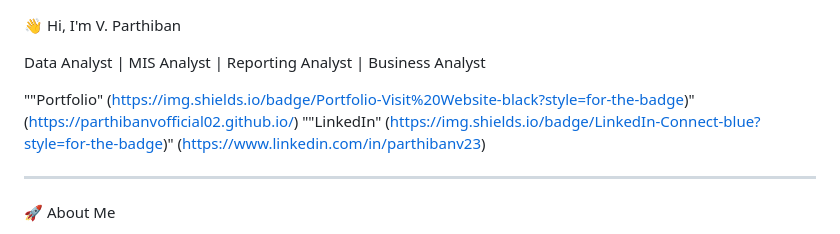
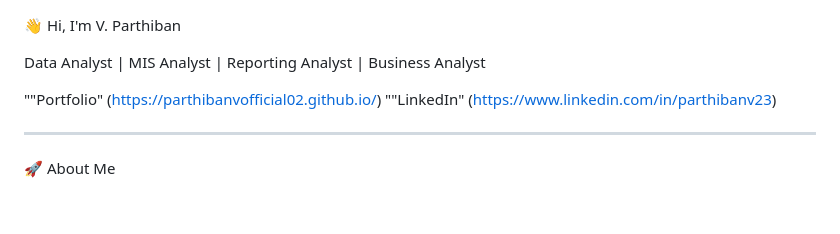
Before and after one commit to parthibanvofficial02/parthibanvofficial02.github.io, a Markdown page: README.md, the part around the change. GitHub-like rendering; blank space fills up the shorter version.

Commit message:
Fix badge syntax for Portfolio and LinkedIn links
Removed unnecessary badge syntax from links in README.

```diff
--- a/README.md
+++ b/README.md
@@ -2,8 +2,8 @@
 
 Data Analyst | MIS Analyst | Reporting Analyst | Business Analyst
 
-""Portfolio" (https://img.shields.io/badge/Portfolio-Visit%20Website-black?style=for-the-badge)" (https://parthibanvofficial02.github.io/)
-""LinkedIn" (https://img.shields.io/badge/LinkedIn-Connect-blue?style=for-the-badge)" (https://www.linkedin.com/in/parthibanv23)
+""Portfolio" (https://parthibanvofficial02.github.io/)
+""LinkedIn" (https://www.linkedin.com/in/parthibanv23)
 
 ---
 
```
